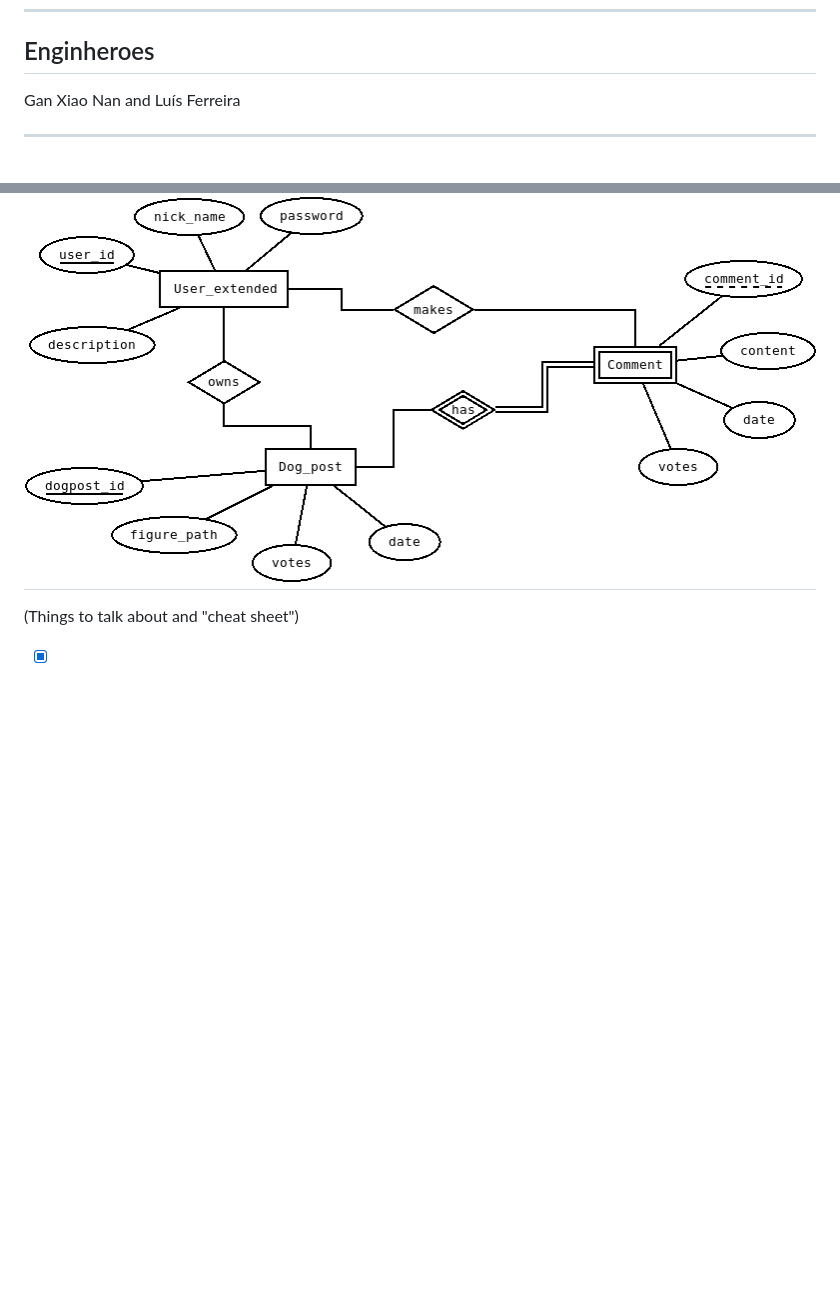
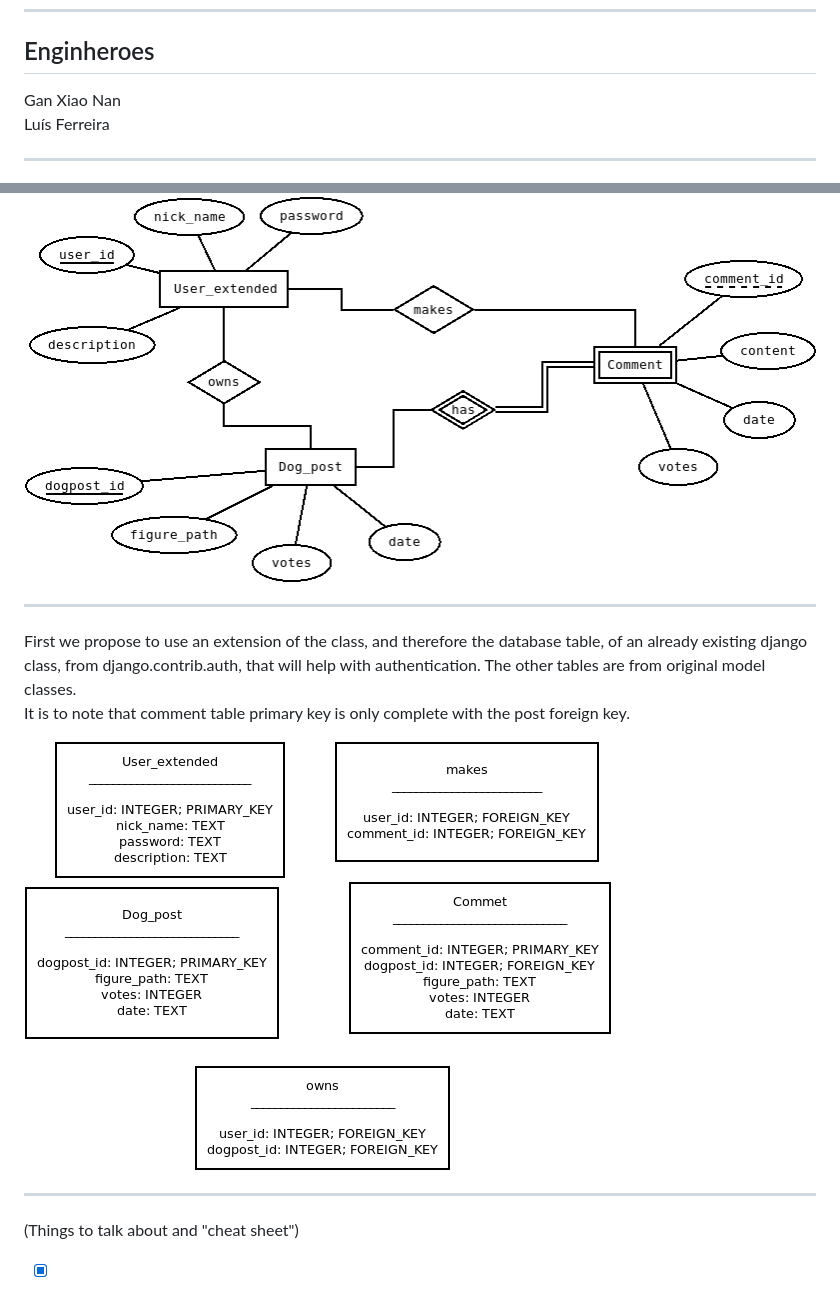
Before and after one commit to luisferreira32/SE, a Markdown page: README.md, 2 parts joined by grey strips. GitHub-like rendering; pictures changed too: imgs_proposal/db.png (added); blank space fills up the shorter version.

Commit message:
with databases

```diff
--- a/README.md
+++ b/README.md
@@ -4,7 +4,7 @@
 ---
 
 ## Enginheroes
-Gan Xiao Nan and
+Gan Xiao Nan
 Luís Ferreira
 
 ---
@@ -28,4 +29,12 @@ It will be separated in a couple views: "index" view where the posts are listed
 ![ER diagram failed to load](./imgs_proposal/ER_doggag.png)
+
+---
+
+First we propose to use an extension of the class, and therefore the database table, of an already existing django class, from django.contrib.auth, that will help with authentication. The other tables are from original model classes.
+It is to note that comment table primary key is only complete with the post foreign key.
+
+![Database tables failed to load](./imgs_proposal/db.png)
+
 ---
 
 (Things to talk about and "cheat sheet")
```
Also changed, not shown: other parts of README.md (+3 -2 lines).
